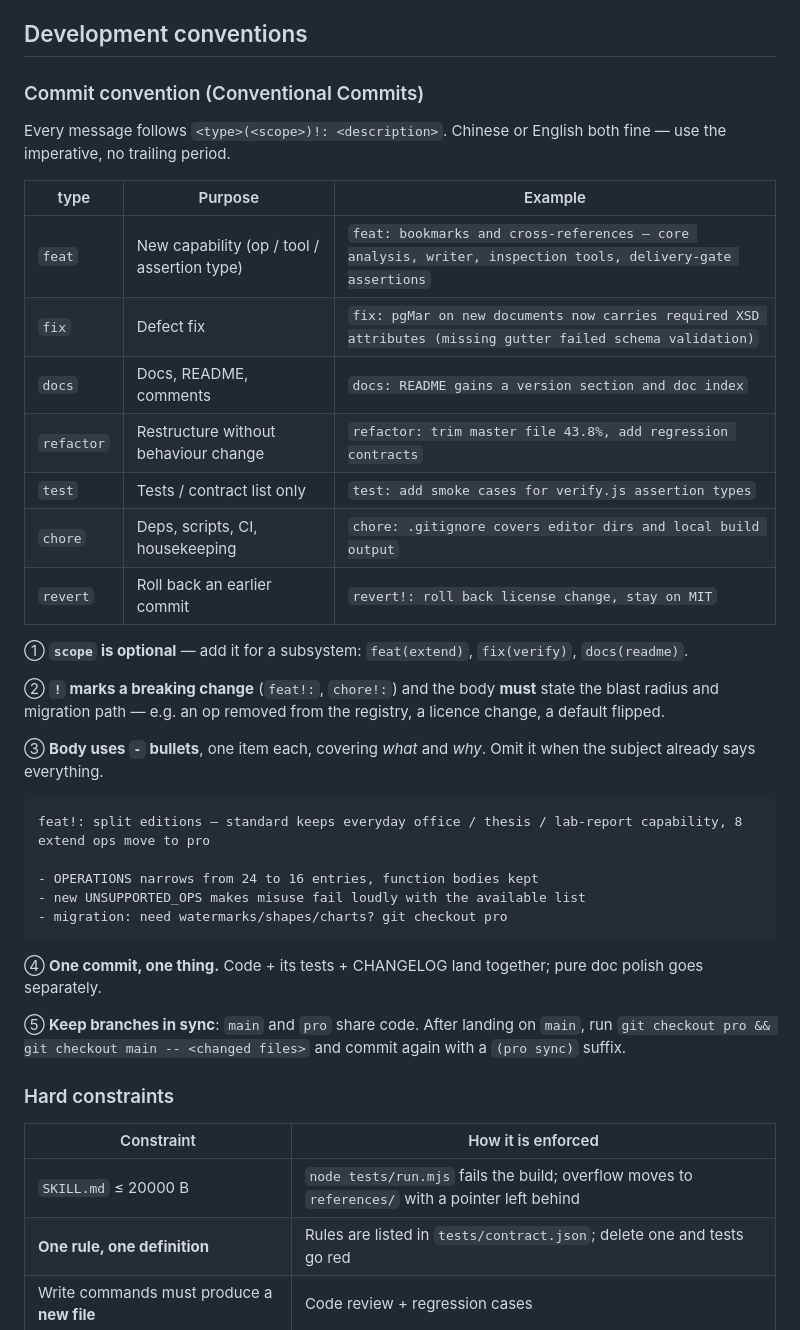
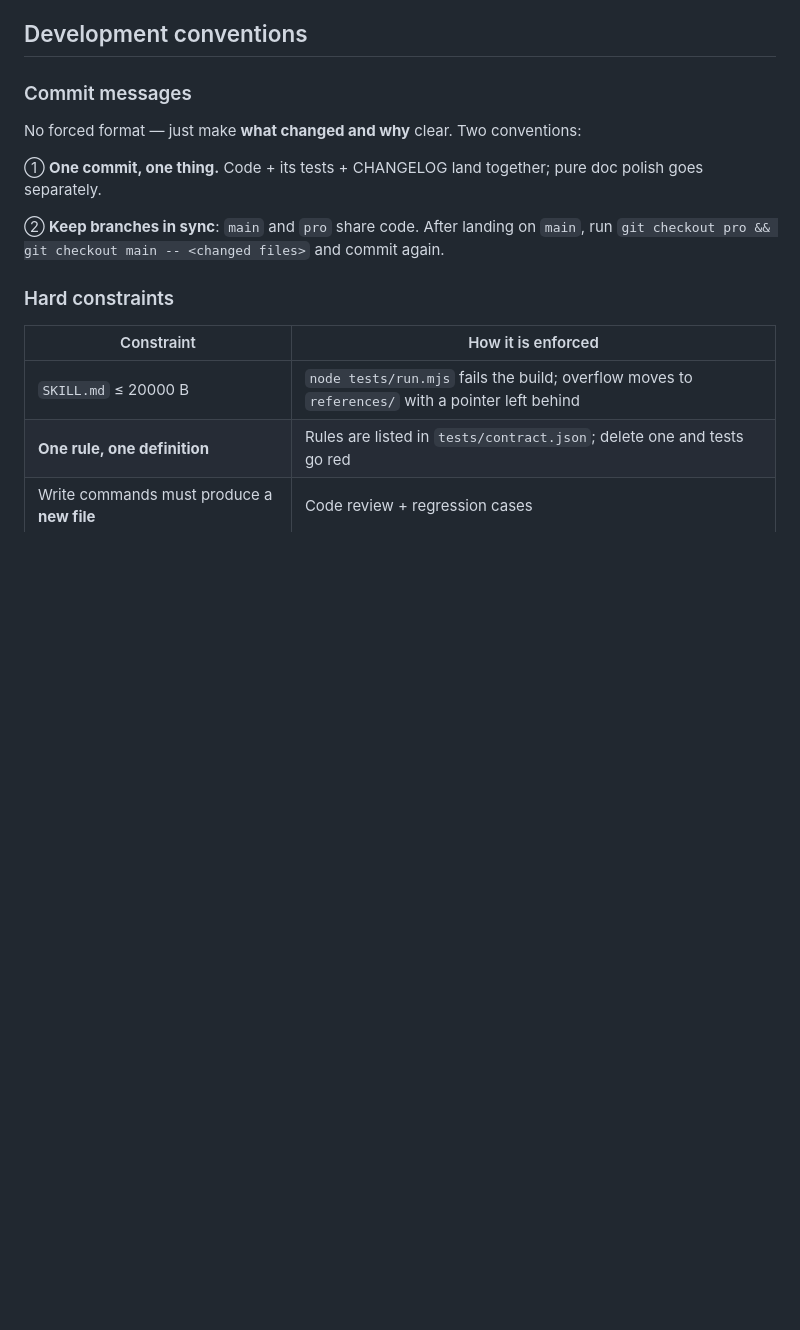
Before and after one commit to Zok66/docx-master, a Markdown page: README_EN.md, the part around the change. Drawn GitHub-style; blank space fills up the shorter version.

Commit message:
docs: 提交规范从 Conventional Commits 精简为两条约定 —— 不为难外部贡献者
- 删除 type 表 / scope / 破坏性变更标记 / body 列点等强制约定
- 保留：一次提交一件事、main 与 pro 双分支同步
- 英文版同步；CHANGELOG 修正记录

````diff
--- a/README_EN.md
+++ b/README_EN.md
@@ -250,38 +250,14 @@ node $SK/scripts/batch_fill.js contract-template.docx clients.csv \
 
 ## Development conventions
 
-### Commit convention (Conventional Commits)
+### Commit messages
 
-Every message follows `<type>(<scope>)!: <description>`. Chinese or English both fine — use the imperative, no trailing period.
+No forced format — just make **what changed and why** clear. Two conventions:
 
-| type | Purpose | Example |
-|---|---|---|
-| `feat` | New capability (op / tool / assertion type) | `feat: bookmarks and cross-references — core analysis, writer, inspection tools, delivery-gate assertions` |
-| `fix` | Defect fix | `fix: pgMar on new documents now carries required XSD attributes (missing gutter failed schema validation)` |
-| `docs` | Docs, README, comments | `docs: README gains a version section and doc index` |
-| `refactor` | Restructure without behaviour change | `refactor: trim master file 43.8%, add regression contracts` |
-| `test` | Tests / contract list only | `test: add smoke cases for verify.js assertion types` |
-| `chore` | Deps, scripts, CI, housekeeping | `chore: .gitignore covers editor dirs and local build output` |
-| `revert` | Roll back an earlier commit | `revert!: roll back license change, stay on MIT` |
+① **One commit, one thing.** Code + its tests + CHANGELOG land together; pure doc polish goes separately.
 
-① **`scope` is optional** — add it for a subsystem: `feat(extend)`, `fix(verify)`, `docs(readme)`.
-
-② **`!` marks a breaking change** (`feat!:`, `chore!:`) and the body **must** state the blast radius and migration path — e.g. an op removed from the registry, a licence change, a default flipped.
-
-③ **Body uses `-` bullets**, one item each, covering *what* and *why*. Omit it when the subject already says everything.
-
-```text
-feat!: split editions — standard keeps everyday office / thesis / lab-report capability, 8 extend ops move to pro
-
-- OPERATIONS narrows from 24 to 16 entries, function bodies kept
-- new UNSUPPORTED_OPS makes misuse fail loudly with the available list
-- migration: need watermarks/shapes/charts? git checkout pro
-```
-
-④ **One commit, one thing.** Code + its tests + CHANGELOG land together; pure doc polish goes separately.
-
-⑤ **Keep branches in sync**: `main` and `pro` share code. After landing on `main`,
-run `git checkout pro && git checkout main -- <changed files>` and commit again with a `(pro sync)` suffix.
+② **Keep branches in sync**: `main` and `pro` share code. After landing on `main`,
+run `git checkout pro && git checkout main -- <changed files>` and commit again.
 
 ### Hard constraints
 
````
Also changed, not shown: CHANGELOG.md (+1 -2 lines), README.md (+5 -29 lines).
